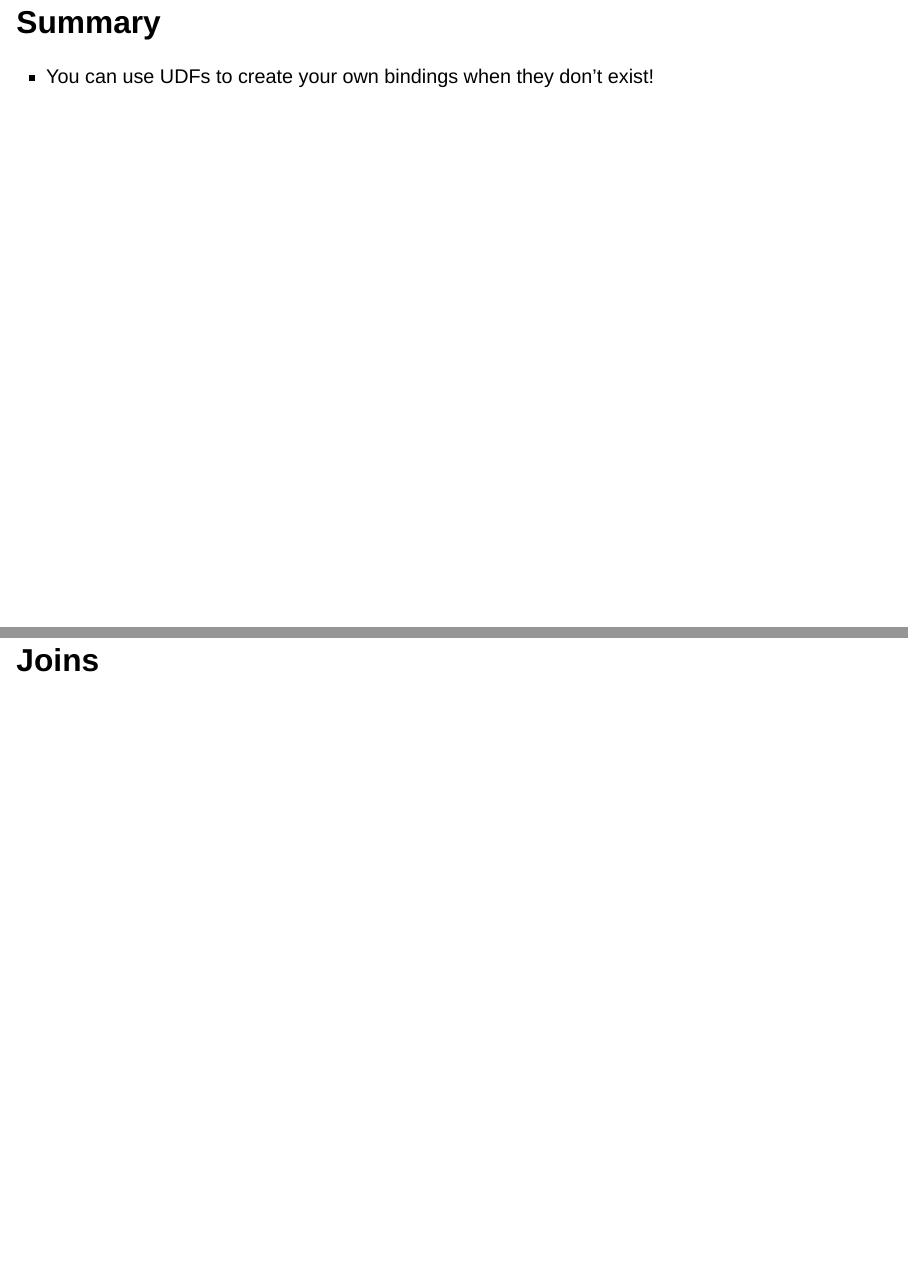
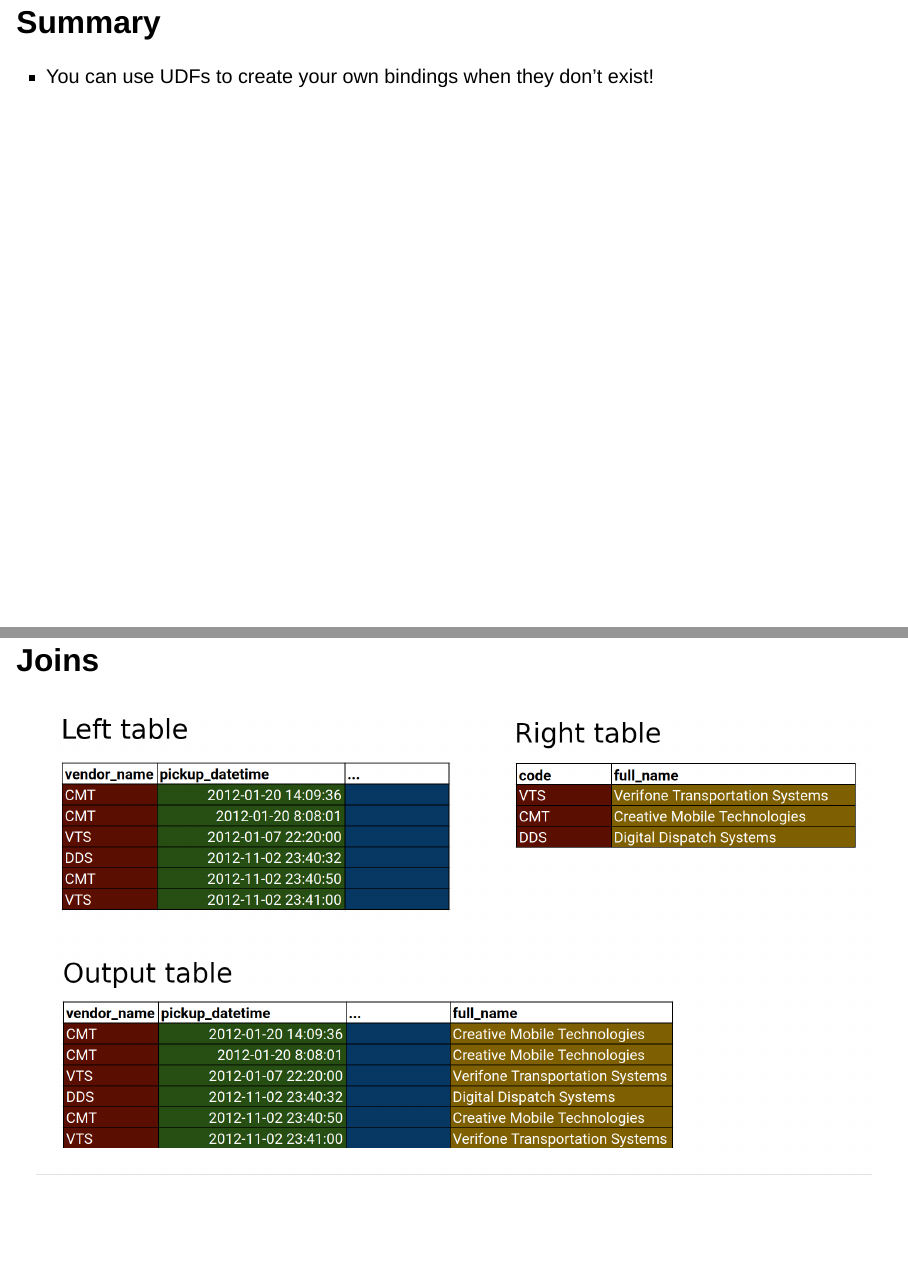
Before and after one commit to posit-conf-2023/arrow, a Quarto document (materials/4_data_manipulation_2.qmd): pages 12 and 13 of 33 before the commit and pages 12 and 14 of 34 after it, joined at a grey line. Rendered offline with R 4.5, knitr and Pandoc in place of Quarto, with nearby package versions; drawn as Slidy slides in place of the format the file asks for; some code elsewhere in the file could not run offline.

Commit message:
Add joins slide

```diff
--- a/materials/4_data_manipulation_2.qmd
+++ b/materials/4_data_manipulation_2.qmd
@@ -180,6 +180,10 @@
 * You can use UDFs to create your own bindings when they don't exist!
 
 # Joins
+
+## Joins
+
+![](images/joins.png)
 
 ## Joining a reference table
 
```
